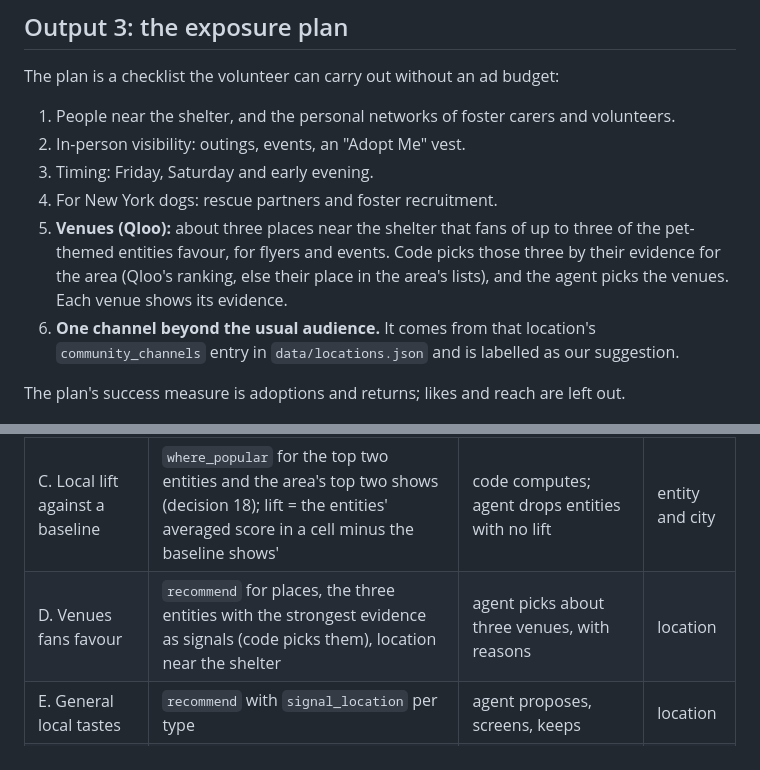
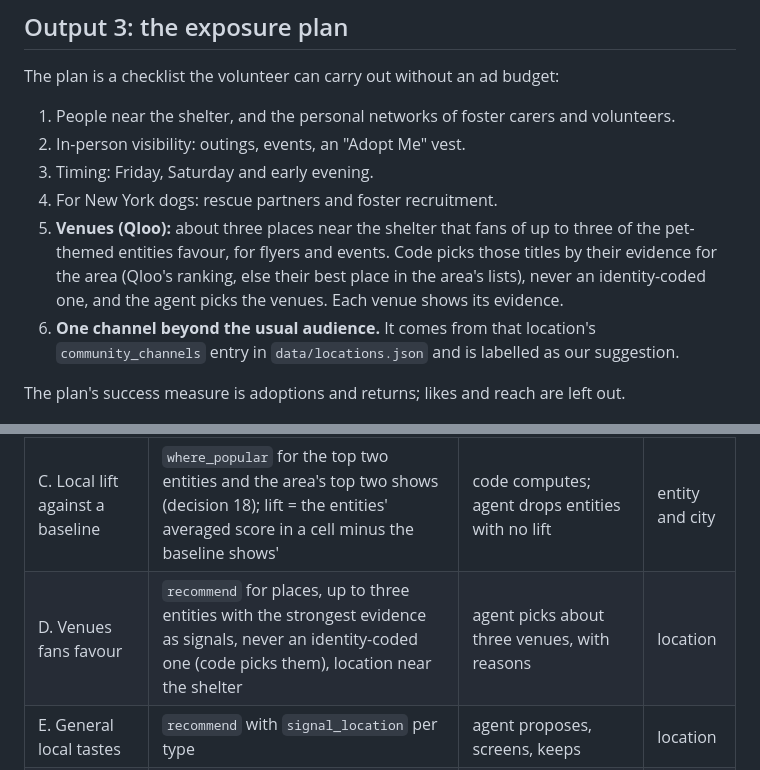
Before and after one commit to bsabau/namesake, a Markdown page: docs/product.md, 2 parts joined by grey strips. GitHub-like rendering.

Commit message:
Product doc: up to three venue titles, never an identity-coded one
Third re-check (Flash).

Co-Authored-By: Claude Opus 5.5 <noreply@anthropic.com>

```diff
--- a/docs/product.md
+++ b/docs/product.md
@@ -50,7 +50,7 @@ The plan is a checklist the volunteer can carry out without an ad budget:
 2. In-person visibility: outings, events, an "Adopt Me" vest.
 3. Timing: Friday, Saturday and early evening.
 4. For New York dogs: rescue partners and foster recruitment.
-5. **Venues (Qloo):** about three places near the shelter that fans of up to three of the pet-themed entities favour, for flyers and events. Code picks those three by their evidence for the area (Qloo's ranking, else their place in the area's lists), and the agent picks the venues. Each venue shows its evidence.
+5. **Venues (Qloo):** about three places near the shelter that fans of up to three of the pet-themed entities favour, for flyers and events. Code picks those titles by their evidence for the area (Qloo's ranking, else their best place in the area's lists), never an identity-coded one, and the agent picks the venues. Each venue shows its evidence.
 6. **One channel beyond the usual audience.** It comes from that location's `community_channels` entry in `data/locations.json` and is labelled as our suggestion.
 
 The plan's success measure is adoptions and returns; likes and reach are left out.
@@ -62,7 +62,7 @@ The plan's success measure is adoptions and returns; likes and reach are left ou
 | A. Find pet tags (dog, cat, pets, animals) | `find_tags` | probed in milestone 1 only: as filters the tags returned almost nothing, so the app does not use them | global |
 | B. Pet-themed entities strong here | `describe` for the titles the agent proposes; then `recommend` with one of them as the signal plus `signal_location`, per type (decision 20). Pet tags as filters returned almost nothing (milestone 1) | agent proposes and searches; a classifier sorts the search results; agent judges the unclear ones | location |
 | C. Local lift against a baseline | `where_popular` for the top two entities and the area's top two shows (decision 18); lift = the entities' averaged score in a cell minus the baseline shows' | code computes; agent drops entities with no lift | entity and city |
-| D. Venues fans favour | `recommend` for places, the three entities with the strongest evidence as signals (code picks them), location near the shelter | agent picks about three venues, with reasons | location |
+| D. Venues fans favour | `recommend` for places, up to three entities with the strongest evidence as signals, never an identity-coded one (code picks them), location near the shelter | agent picks about three venues, with reasons | location |
 | E. General local tastes | `recommend` with `signal_location` per type | agent proposes, screens, keeps | location |
 | F. Check each name's reference | resolve and `describe`; `needs_input` goes to candidate buttons or a pick with a stated reason | agent | entity |
 
```
